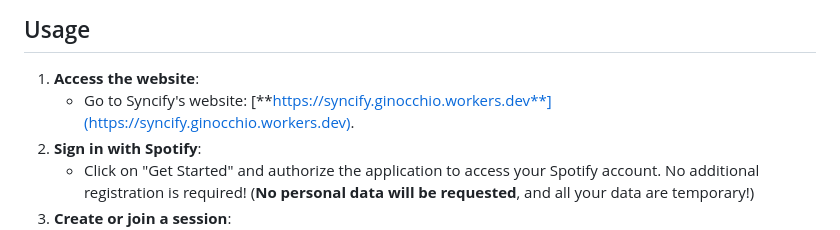
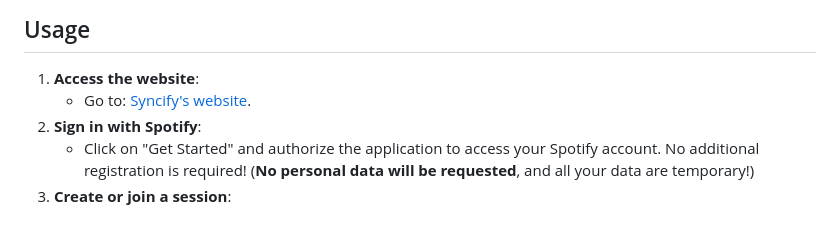
Before and after one commit to GitGinocchio/Syncify, a Markdown page: README.md, the part around the change. Rendered like a GitHub page.

```diff
--- a/README.md
+++ b/README.md
@@ -27,7 +27,7 @@
 ## Usage
 
 1. **Access the website**:
-   - Go to Syncify's website: [**https://syncify.ginocchio.workers.dev**](https://syncify.ginocchio.workers.dev).
+   - Go to: <a href="https://syncify.ginocchio.workers.dev" target="_blank">Syncify's website</a>.
 2. **Sign in with Spotify**:
    - Click on "Get Started" and authorize the application to access your Spotify account. No additional registration is required!
      (**No personal data will be requested**, and all your data are temporary!)
```
